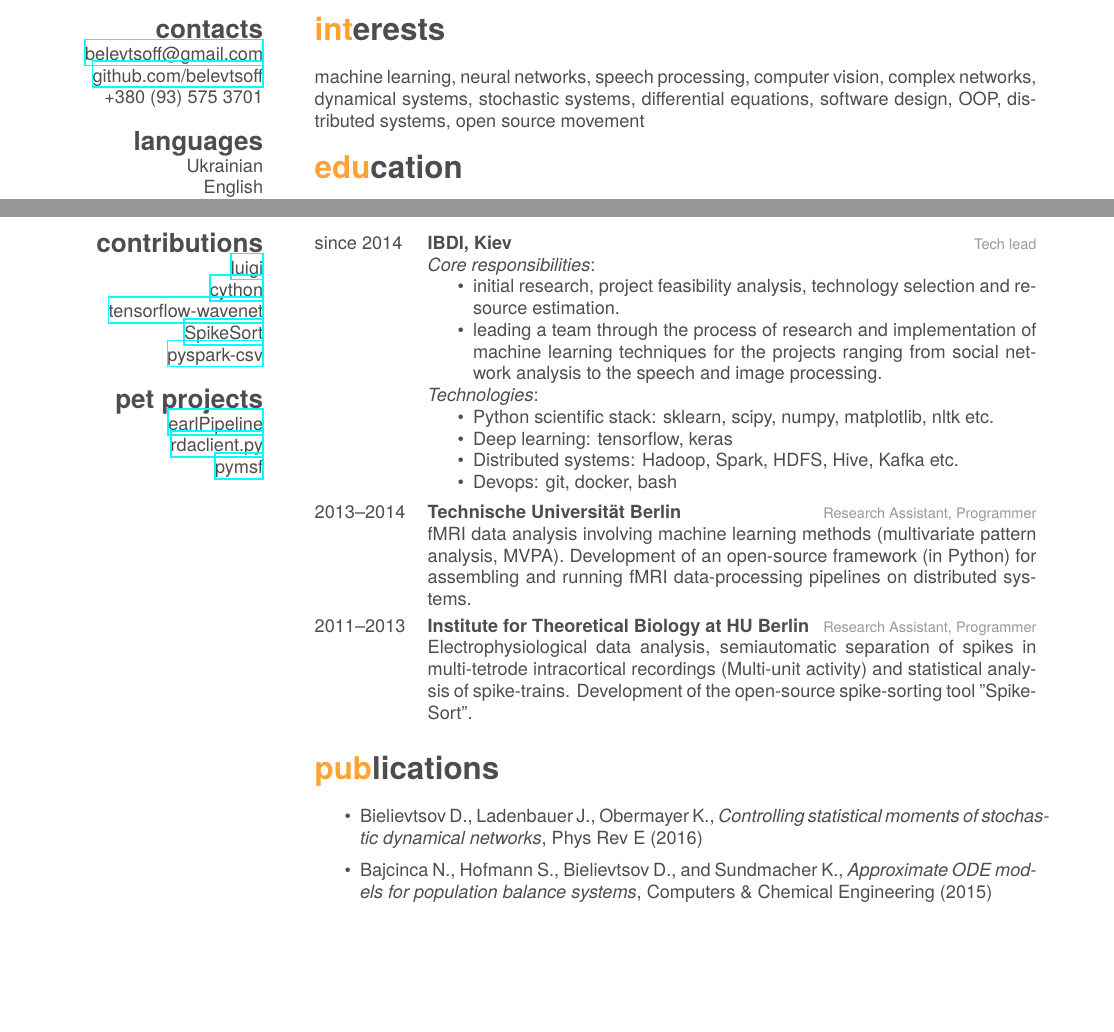
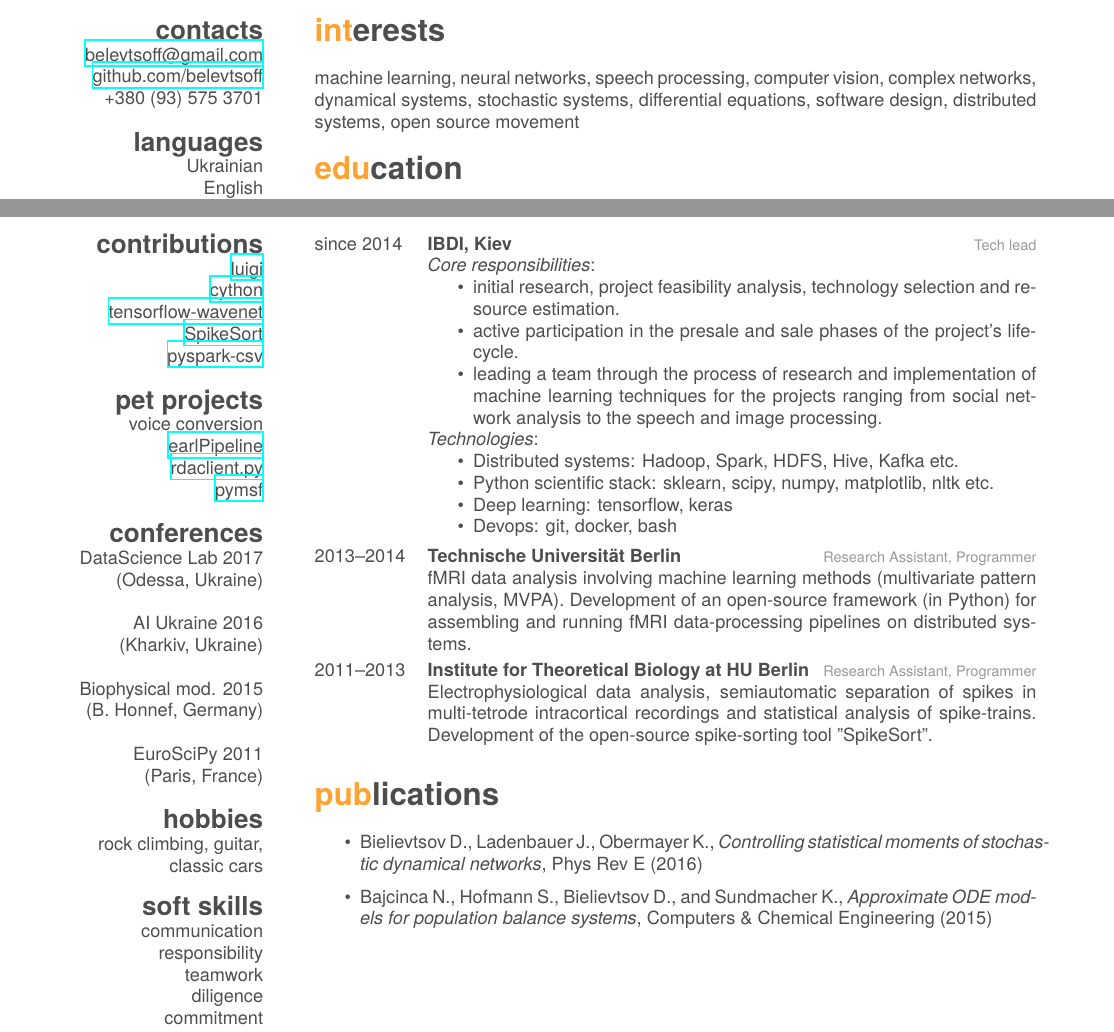
Before and after one commit to belevtsoff/cv, a LaTeX CV (cv.tex, which reads cv.cls): two parts of the page, joined at a grey line, cut so that both start at the same text, the shorter picture padded with empty space. Compiled offline with XeLaTeX; a missing font is replaced by an installed copy or a similar font.

Commit message:
added soft skills and hobbies

```diff
--- a/cv.cls
+++ b/cv.cls
@@ -96,7 +96,7 @@ BoldItalicFont=texgyreheros-bolditalic.otf
 
 \newcommand{\header}[3]{%
   \begin{tikzpicture}[remember picture,overlay]
-    \node [rectangle, fill=fillheader, anchor=north, minimum width=\paperwidth, minimum height=4cm] (box) at (current page.north){};
+    \node [rectangle, fill=fillheader, anchor=north, minimum width=\paperwidth, minimum height=2cm] (box) at (current page.north){};
     \node [anchor=center] (name) at (box) {%
       \fontsize{40pt}{72pt}\color{header}%
       {\thinfont #1}{\bodyfont  #2}
@@ -106,7 +106,7 @@ BoldItalicFont=texgyreheros-bolditalic.otf
       \thinfont #3%
     };
   \end{tikzpicture}
-  \vspace{2.5cm}
+  \vspace{0.5cm}
   \vspace{-2\parskip}
 }
 
@@ -183,7 +183,7 @@ BoldItalicFont=texgyreheros-bolditalic.otf
   \renewcommand{\section}[1]{
     \par\vspace{\baselineskip}{\Large\headingfont\color{headercolor} ##1}
   }
-  \begin{textblock}{3.6}(1.5, 4.33)
+  \begin{textblock}{3.6}(1.5, 2.33)
   \begin{flushright}
   \obeycr
 }{%
--- a/cv.tex
+++ b/cv.tex
@@ -27,14 +27,31 @@
     \href{https://github.com/btel/SpikeSort}{SpikeSort}
     \href{https://github.com/seahboonsiew/pyspark-csv}{pyspark-csv}
   \section{pet projects}
+    voice conversion
     \href{https://github.com/belevtsoff/earlPipeline}{earlPipeline}
     \href{https://github.com/belevtsoff/rdaclient.py}{rdaclient.py}
     \href{https://github.com/belevtsoff/pymsf}{pymsf}
+  \section{conferences}
+    DataScience Lab 2017 (Odessa, Ukraine)
+    ~
+    AI Ukraine 2016 (Kharkiv, Ukraine)
+    ~
+    Biophysical mod. 2015 (B. Honnef, Germany)
+    ~
+    EuroSciPy 2011 (Paris, France)
+  \section{hobbies}
+    rock climbing, guitar, classic cars
+  \section{soft skills}
+    communication
+    responsibility
+    teamwork
+    diligence
+    commitment
 \end{aside}
 
 \section{interests}
 
-machine learning, neural networks, speech processing, computer vision, complex networks, dynamical systems, stochastic systems, differential equations, software design, OOP, distributed systems, open source movement
+machine learning, neural networks, speech processing, computer vision, complex networks, dynamical systems, stochastic systems, differential equations, software design, distributed systems, open source movement
 
 \section{education}
 
@@ -61,13 +78,14 @@ machine learning, neural networks, speech processing, computer vision, complex n
     {\emph{Core responsibilities}:
         \begin{itemize}
             \item initial research, project feasibility analysis, technology selection and resource estimation.
+            \item active participation in the presale and sale phases of the project's life-cycle.
             \item leading a team through the process of research and implementation of machine learning techniques for the     projects ranging from social network analysis to the speech and image processing.
         \end{itemize}
     \emph{Technologies}:
         \begin{itemize}
+            \item Distributed systems: Hadoop, Spark, HDFS, Hive, Kafka etc.
             \item Python scientific stack: sklearn, scipy, numpy, matplotlib, nltk etc.
             \item Deep learning: tensorflow, keras
-            \item Distributed systems: Hadoop, Spark, HDFS, Hive, Kafka etc.
             \item Devops: git, docker, bash
         \end{itemize}
     }
@@ -80,7 +98,7 @@ machine learning, neural networks, speech processing, computer vision, complex n
     {2011–2013}
     {Institute for Theoretical Biology at HU Berlin}
     {Research Assistant, Programmer}
-    {Electrophysiological data analysis, semiautomatic separation of spikes in multi-tetrode intracortical recordings (Multi-unit activity) and statistical analysis of spike-trains. Development of the open-source spike-sorting tool "SpikeSort".}
+    {Electrophysiological data analysis, semiautomatic separation of spikes in multi-tetrode intracortical recordings and statistical analysis of spike-trains. Development of the open-source spike-sorting tool "SpikeSort".}
 \end{entrylist}
 
 \section{publications}
```
Also changed, not shown: cv.tex (1 more changed lines).
